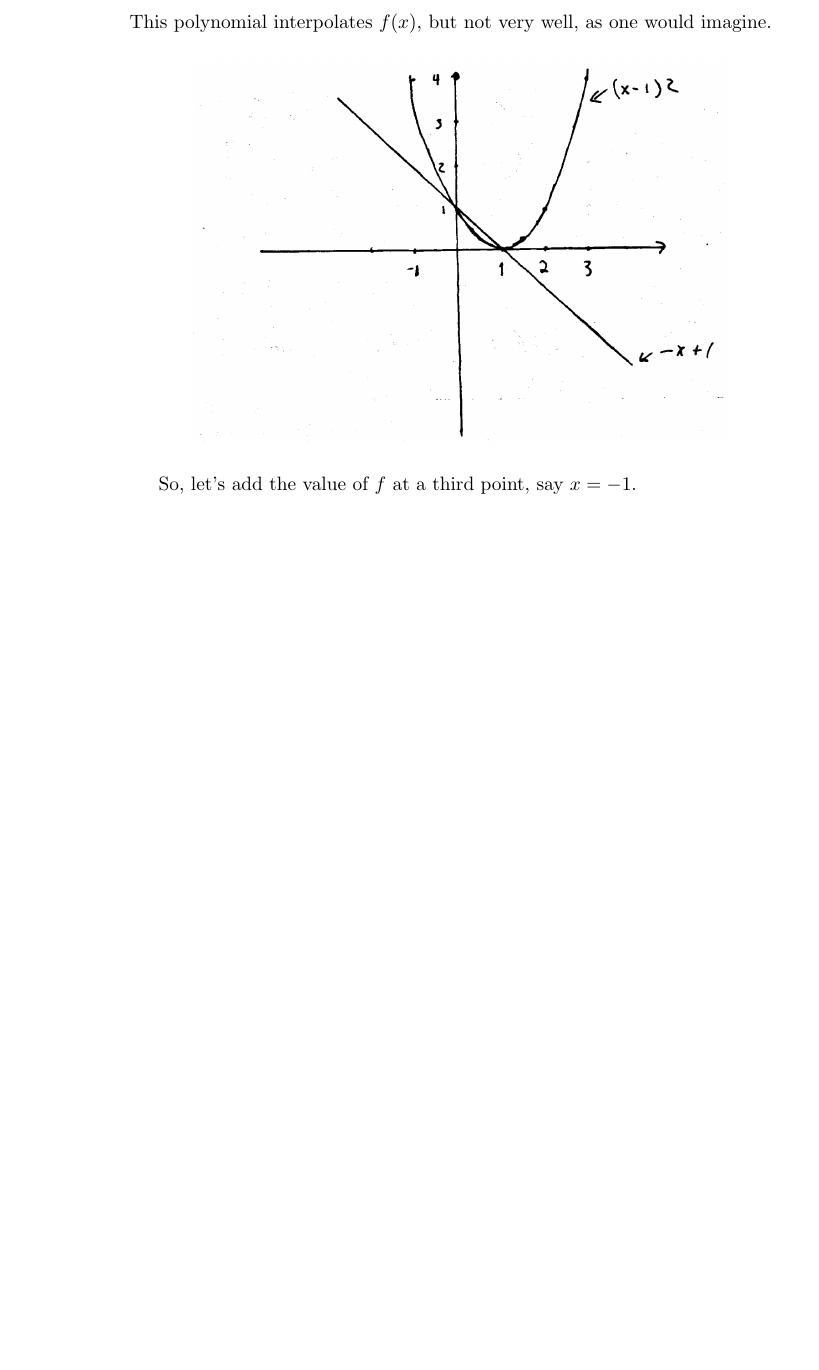
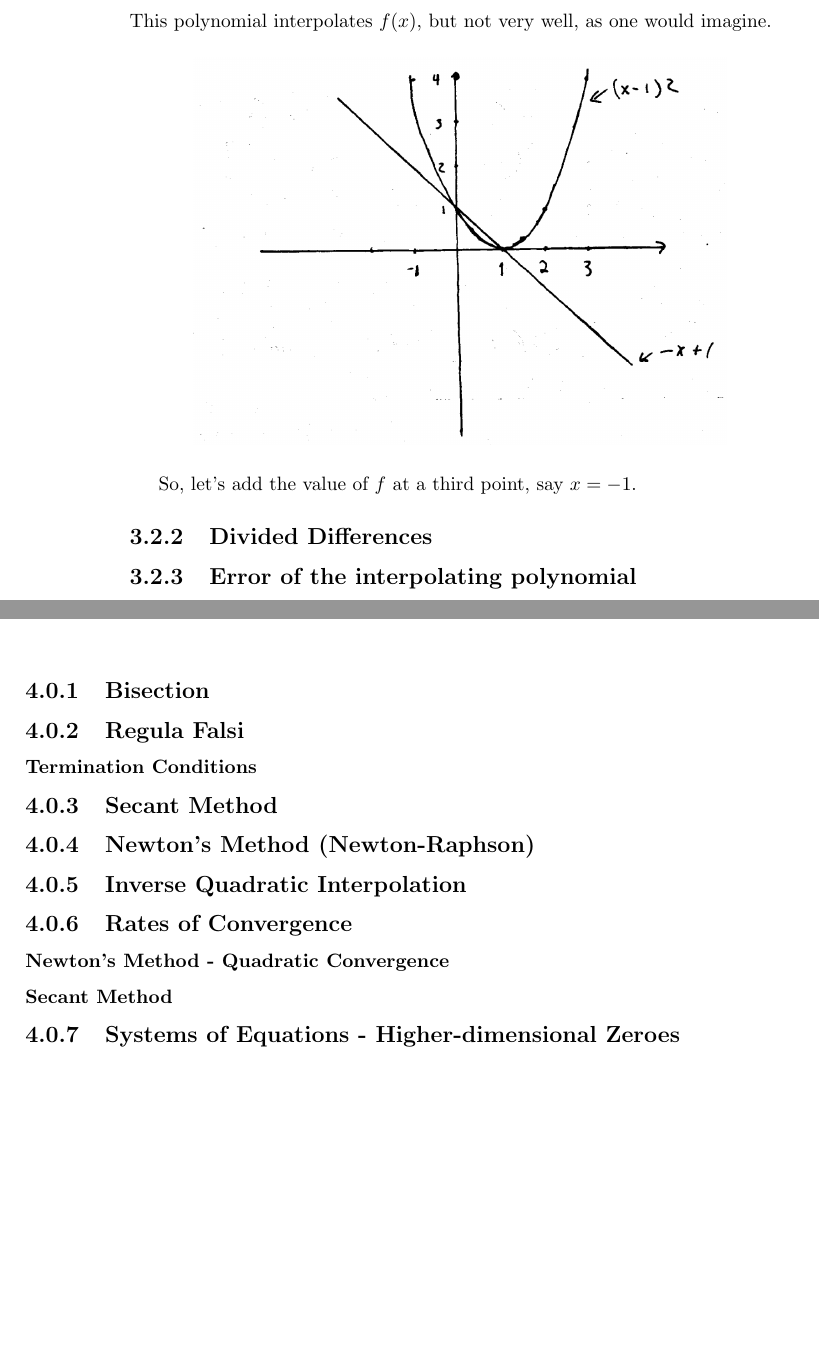
Before and after one commit to thomasweng15/16-811, a LaTeX thesis (main.tex, which reads 03-polynomial-approximation.tex, 04-nonlinear-eq-solutions.tex): part of page 16 of 53 before the commit and two parts of pages 16 and 17 of 53 after it, the two joined at a grey line, cut so that both start at the same text, the shorter picture padded with empty space. Compiled offline with pdfLaTeX.

Commit message:
Updates from Overleaf

```diff
--- a/03-polynomial-approximation.tex
+++ b/03-polynomial-approximation.tex
@@ -137,4 +139,6 @@ so $p(x) = -x + 1$, which is a line. \\
 \end{figure}
 So, let's add the value of $f$ at a third point, say $x=-1$.
 
-% On page 8 of notes
+\subsection{Divided Differences}
+
+\subsection{Error of the interpolating polynomial}
--- a/04-nonlinear-eq-solutions.tex
+++ b/04-nonlinear-eq-solutions.tex
@@ -1 +1,22 @@
     \chapter{Solution of Nonlinear Equations}
+
+    \subsection{Bisection}
+
+
+    \subsection{Regula Falsi}
+
+    \subsubsection{Termination Conditions}
+
+    \subsection{Secant Method}
+
+    \subsection{Newton's Method (Newton-Raphson)}
+
+    \subsection{Inverse Quadratic Interpolation}
+
+    \subsection{Rates of Convergence}
+
+    \subsubsection{Newton's Method - Quadratic Convergence}
+
+    \subsubsection{Secant Method}
+
+    \subsection{Systems of Equations - Higher-dimensional Zeroes}
```
Also changed, not shown: 02-solving-linear-equations.tex (+2 -2 lines), 03-polynomial-approximation.tex (4 more changed lines).
